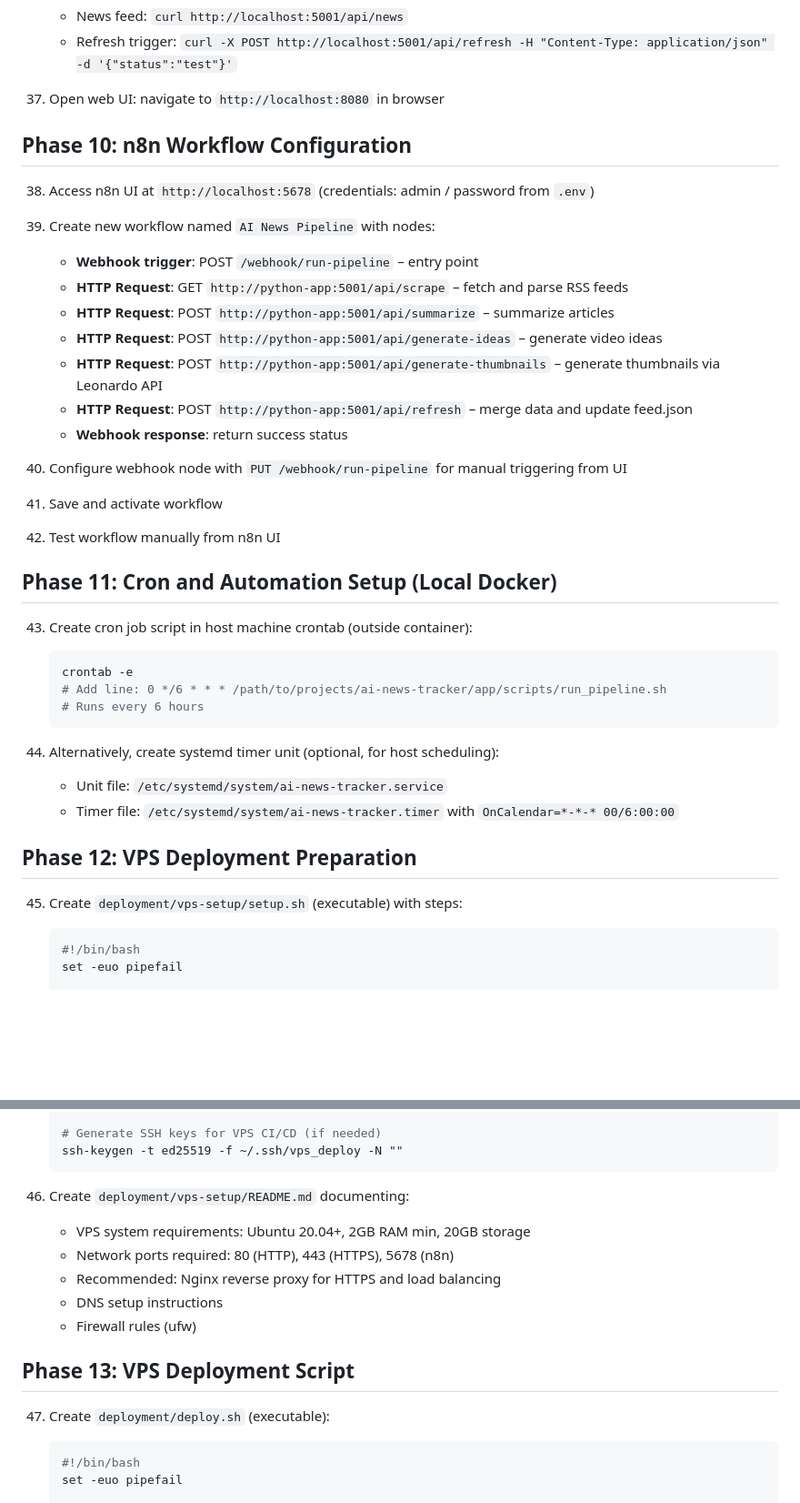
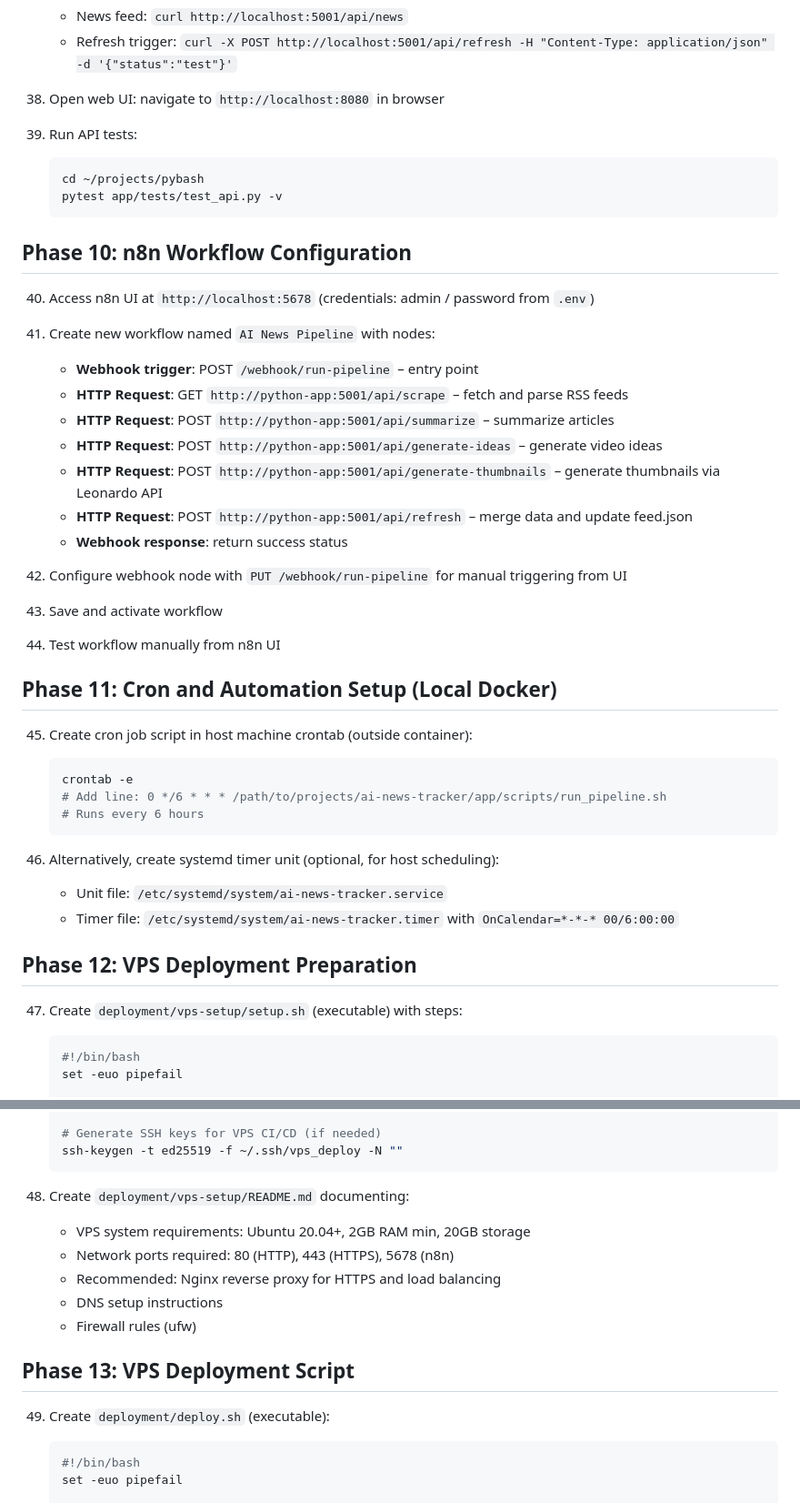
Before and after one commit to wys-is-wyg/pybash, a Markdown page: TODO.md, 2 parts joined by grey strips. Shown: that part at 91% size. Drawn GitHub-style; blank space fills up the shorter version.

Commit message:
add testing steps

````diff
--- a/TODO.md
+++ b/TODO.md
@@ -390,13 +406,19 @@ rm ~/test-file.txt
     - News feed: `curl http://localhost:5001/api/news`
     - Refresh trigger: `curl -X POST http://localhost:5001/api/refresh -H "Content-Type: application/json" -d '{"status":"test"}'`
 
-37. Open web UI: navigate to `http://localhost:8080` in browser
+38. Open web UI: navigate to `http://localhost:8080` in browser
+
+39. Run API tests:
+    ```bash
+    cd ~/projects/pybash
+    pytest app/tests/test_api.py -v
+    ```
 
 ## Phase 10: n8n Workflow Configuration
 
-38. Access n8n UI at `http://localhost:5678` (credentials: admin / password from `.env`)
+40. Access n8n UI at `http://localhost:5678` (credentials: admin / password from `.env`)
 
-39. Create new workflow named `AI News Pipeline` with nodes:
+41. Create new workflow named `AI News Pipeline` with nodes:
 
     - **Webhook trigger**: POST `/webhook/run-pipeline` – entry point
     - **HTTP Request**: GET `http://python-app:5001/api/scrape` – fetch and parse RSS feeds
@@ -406,15 +428,15 @@ rm ~/test-file.txt
     - **HTTP Request**: POST `http://python-app:5001/api/refresh` – merge data and update feed.json
     - **Webhook response**: return success status
 
-40. Configure webhook node with `PUT /webhook/run-pipeline` for manual triggering from UI
+42. Configure webhook node with `PUT /webhook/run-pipeline` for manual triggering from UI
 
-41. Save and activate workflow
+43. Save and activate workflow
 
-42. Test workflow manually from n8n UI
+44. Test workflow manually from n8n UI
 
 ## Phase 11: Cron and Automation Setup (Local Docker)
 
-43. Create cron job script in host machine crontab (outside container):
+45. Create cron job script in host machine crontab (outside container):
 
     ```bash
     crontab -e
@@ -422,13 +444,13 @@ rm ~/test-file.txt
     # Runs every 6 hours
     ```
 
-44. Alternatively, create systemd timer unit (optional, for host scheduling):
+46. Alternatively, create systemd timer unit (optional, for host scheduling):
     - Unit file: `/etc/systemd/system/ai-news-tracker.service`
     - Timer file: `/etc/systemd/system/ai-news-tracker.timer` with `OnCalendar=*-*-* 00/6:00:00`
 
 ## Phase 12: VPS Deployment Preparation
 
-45. Create `deployment/vps-setup/setup.sh` (executable) with steps:
+47. Create `deployment/vps-setup/setup.sh` (executable) with steps:
 
     ```bash
     #!/bin/bash
@@ -449,7 +471,7 @@ rm ~/test-file.txt
     ssh-keygen -t ed25519 -f ~/.ssh/vps_deploy -N ""
     ```
 
-46. Create `deployment/vps-setup/README.md` documenting:
+48. Create `deployment/vps-setup/README.md` documenting:
     - VPS system requirements: Ubuntu 20.04+, 2GB RAM min, 20GB storage
     - Network ports required: 80 (HTTP), 443 (HTTPS), 5678 (n8n)
     - Recommended: Nginx reverse proxy for HTTPS and load balancing
@@ -458,7 +480,7 @@ rm ~/test-file.txt
 
 ## Phase 13: VPS Deployment Script
 
-47. Create `deployment/deploy.sh` (executable):
+49. Create `deployment/deploy.sh` (executable):
 
     ```bash
     #!/bin/bash
````
Also changed, not shown: other parts of TODO.md (+54 -29 lines).
